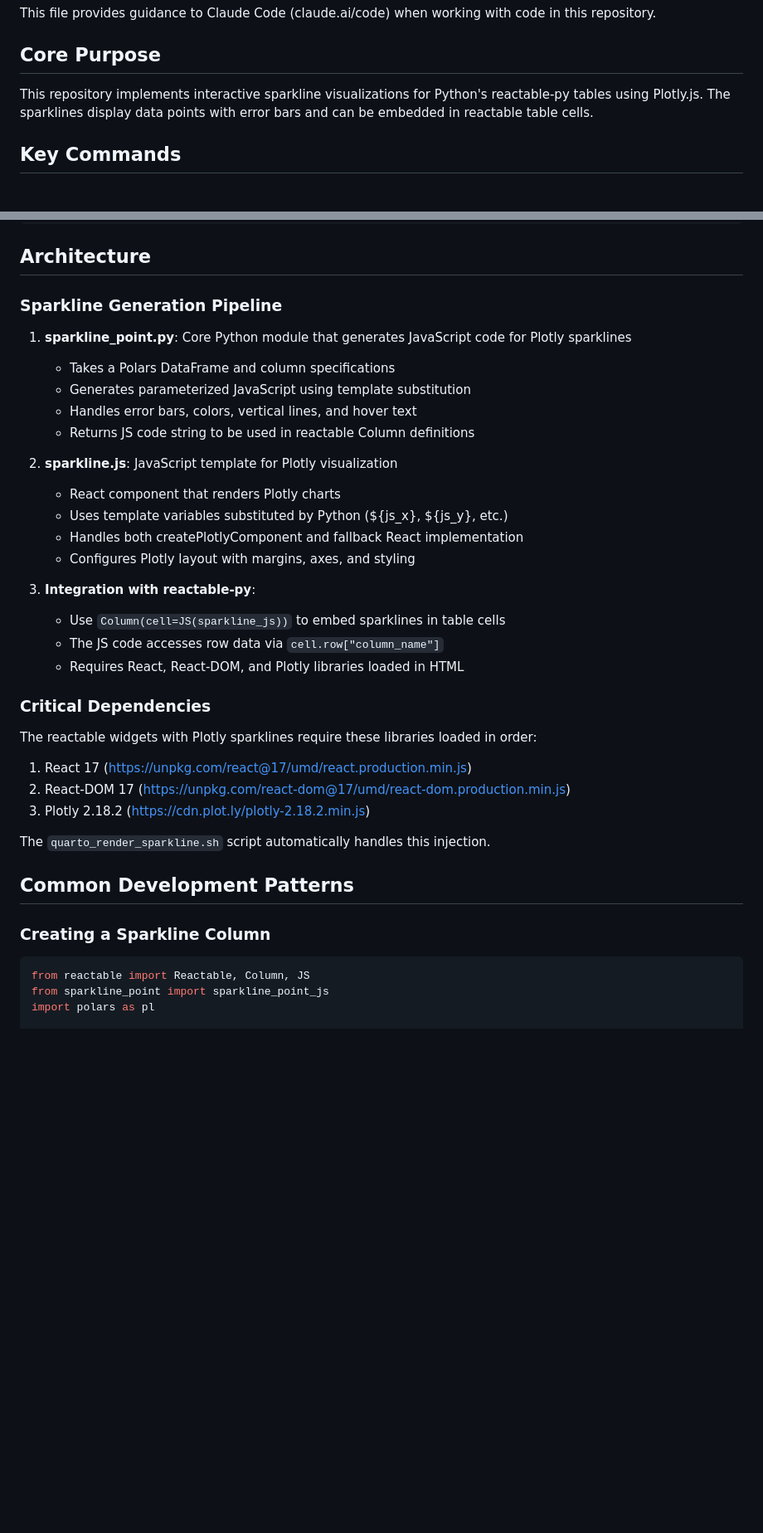
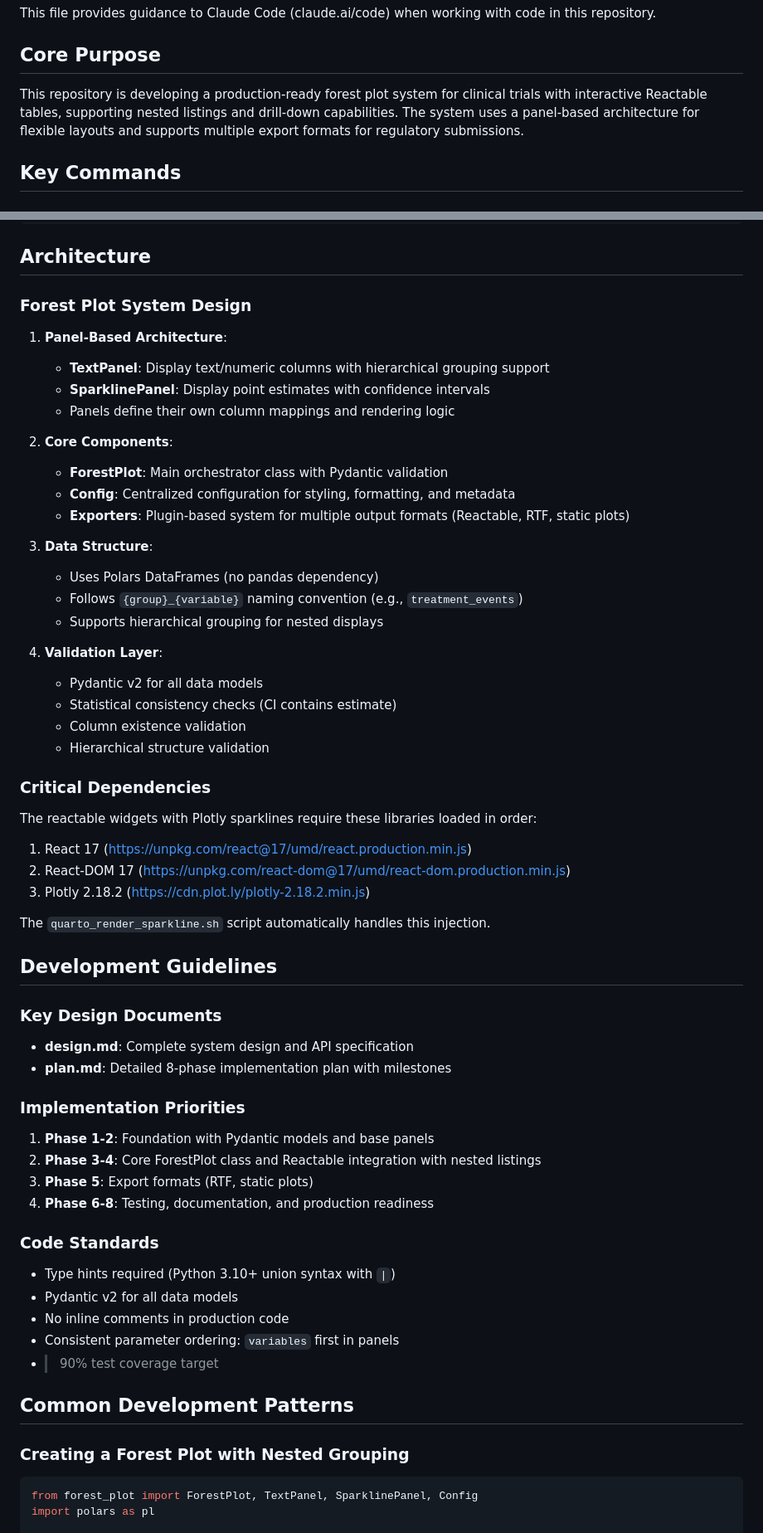
Before and after one commit to elong0527/demo_sparkline, a Markdown page: CLAUDE.md, 2 parts joined by grey strips. Shown at 83% size. Drawn GitHub-style; blank space fills up the shorter version.

Commit message:
update plan

````diff
--- a/CLAUDE.md
+++ b/CLAUDE.md
@@ -4,7 +4,7 @@ This file provides guidance to Claude Code (claude.ai/code) when working with co
 
 ## Core Purpose
 
-This repository implements interactive sparkline visualizations for Python's reactable-py tables using Plotly.js. The sparklines display data points with error bars and can be embedded in reactable table cells.
+This repository is developing a production-ready forest plot system for clinical trials with interactive Reactable tables, supporting nested listings and drill-down capabilities. The system uses a panel-based architecture for flexible layouts and supports multiple export formats for regulatory submissions.
 
 ## Key Commands
 
@@ -33,24 +33,28 @@ open example_reactable.html
 
 ## Architecture
 
-### Sparkline Generation Pipeline
+### Forest Plot System Design
 
-1. **sparkline_point.py**: Core Python module that generates JavaScript code for Plotly sparklines
-   - Takes a Polars DataFrame and column specifications
-   - Generates parameterized JavaScript using template substitution
-   - Handles error bars, colors, vertical lines, and hover text
-   - Returns JS code string to be used in reactable Column definitions
+1. **Panel-Based Architecture**:
+   - **TextPanel**: Display text/numeric columns with hierarchical grouping support
+   - **SparklinePanel**: Display point estimates with confidence intervals
+   - Panels define their own column mappings and rendering logic
 
-2. **sparkline.js**: JavaScript template for Plotly visualization
-   - React component that renders Plotly charts
-   - Uses template variables substituted by Python (${js_x}, ${js_y}, etc.)
-   - Handles both createPlotlyComponent and fallback React implementation
-   - Configures Plotly layout with margins, axes, and styling
+2. **Core Components**:
+   - **ForestPlot**: Main orchestrator class with Pydantic validation
+   - **Config**: Centralized configuration for styling, formatting, and metadata
+   - **Exporters**: Plugin-based system for multiple output formats (Reactable, RTF, static plots)
 
-3. **Integration with reactable-py**:
-   - Use `Column(cell=JS(sparkline_js))` to embed sparklines in table cells
-   - The JS code accesses row data via `cell.row["column_name"]`
-   - Requires React, React-DOM, and Plotly libraries loaded in HTML
+3. **Data Structure**:
+   - Uses Polars DataFrames (no pandas dependency)
+   - Follows `{group}_{variable}` naming convention (e.g., `treatment_events`)
+   - Supports hierarchical grouping for nested displays
+
+4. **Validation Layer**:
+   - Pydantic v2 for all data models
+   - Statistical consistency checks (CI contains estimate)
+   - Column existence validation
+   - Hierarchical structure validation
 
 ### Critical Dependencies
 
@@ -61,11 +65,29 @@ The reactable widgets with Plotly sparklines require these libraries loaded in o
 
 The `quarto_render_sparkline.sh` script automatically handles this injection.
 
+## Development Guidelines
+
+### Key Design Documents
+- **design.md**: Complete system design and API specification
+- **plan.md**: Detailed 8-phase implementation plan with milestones
+
+### Implementation Priorities
+1. **Phase 1-2**: Foundation with Pydantic models and base panels
+2. **Phase 3-4**: Core ForestPlot class and Reactable integration with nested listings
+3. **Phase 5**: Export formats (RTF, static plots)
+4. **Phase 6-8**: Testing, documentation, and production readiness
+
+### Code Standards
+- Type hints required (Python 3.10+ union syntax with `|`)
+- Pydantic v2 for all data models
+- No inline comments in production code
+- Consistent parameter ordering: `variables` first in panels
+- >90% test coverage target
+
 ## Common Development Patterns
 
-### Creating a Sparkline Column
+### Creating a Forest Plot with Nested Grouping
 ```python
-from reactable import Reactable, Column, JS
-from sparkline_point import sparkline_point_js
+from forest_plot import ForestPlot, TextPanel, SparklinePanel, Config
 import polars as pl
 
````
Also changed, not shown: other parts of CLAUDE.md (+106 -25 lines), plan.md (added, +483 -0 lines).
